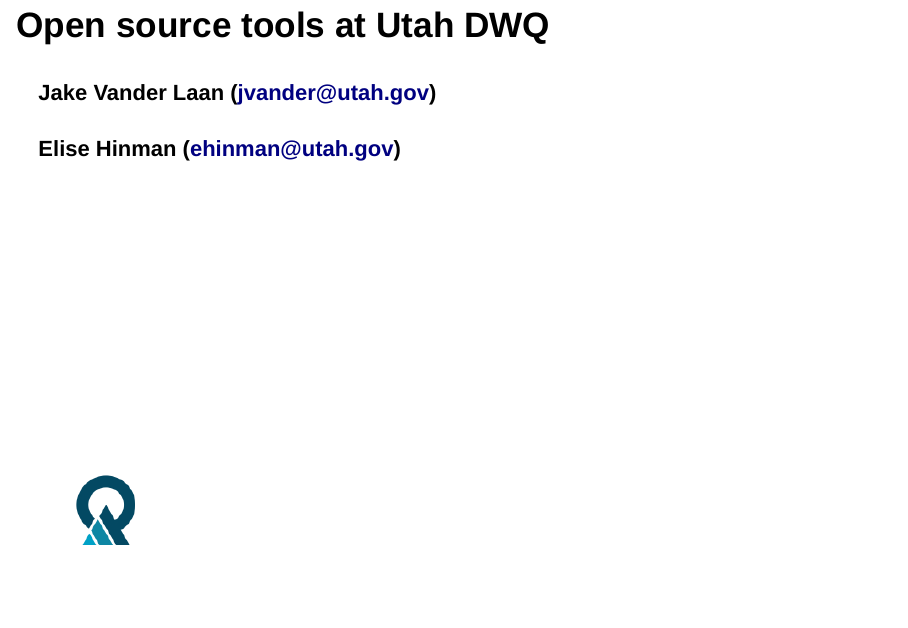
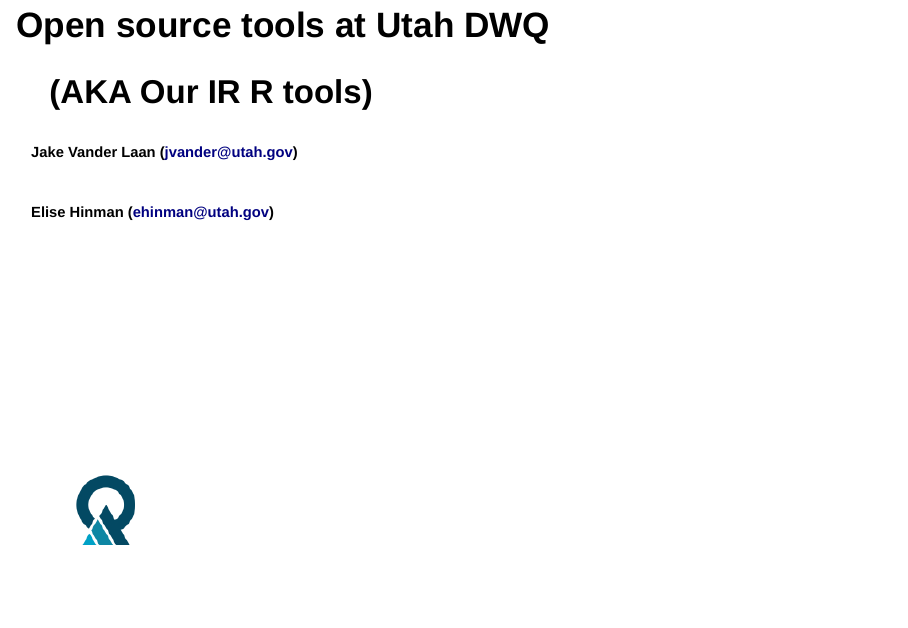
Before and after one commit to jakevl/utah-dwq-rtools-presentation, an R Markdown document (utah-dwq-open-source.Rmd): page 2 of 32. Rendered offline with R 4.5, knitr and Pandoc, with nearby package versions; the code chunks are not run, so their results and figures are left out; drawn as Slidy slides in place of the format the file asks for.

Commit message:
Update utah-dwq-open-source.Rmd

````diff
--- a/utah-dwq-open-source.Rmd
+++ b/utah-dwq-open-source.Rmd
@@ -7,9 +7,9 @@ output:
 ---
 
 # Open source tools at Utah DWQ
-
-<h4>Jake Vander Laan (jvander@utah.gov)</h4>
-<h4>Elise Hinman (ehinman@utah.gov)</h4>
+<h2>(AKA Our IR R tools)</h2>
+<h6>Jake Vander Laan (jvander@utah.gov)</h6>
+<h6>Elise Hinman (ehinman@utah.gov)</h6>
 
 ```{r, echo=F, fig.align="center"}
 #setwd("C:\\Users\\jvander\\Documents\\R\\utah-dwq-open-source")
````
